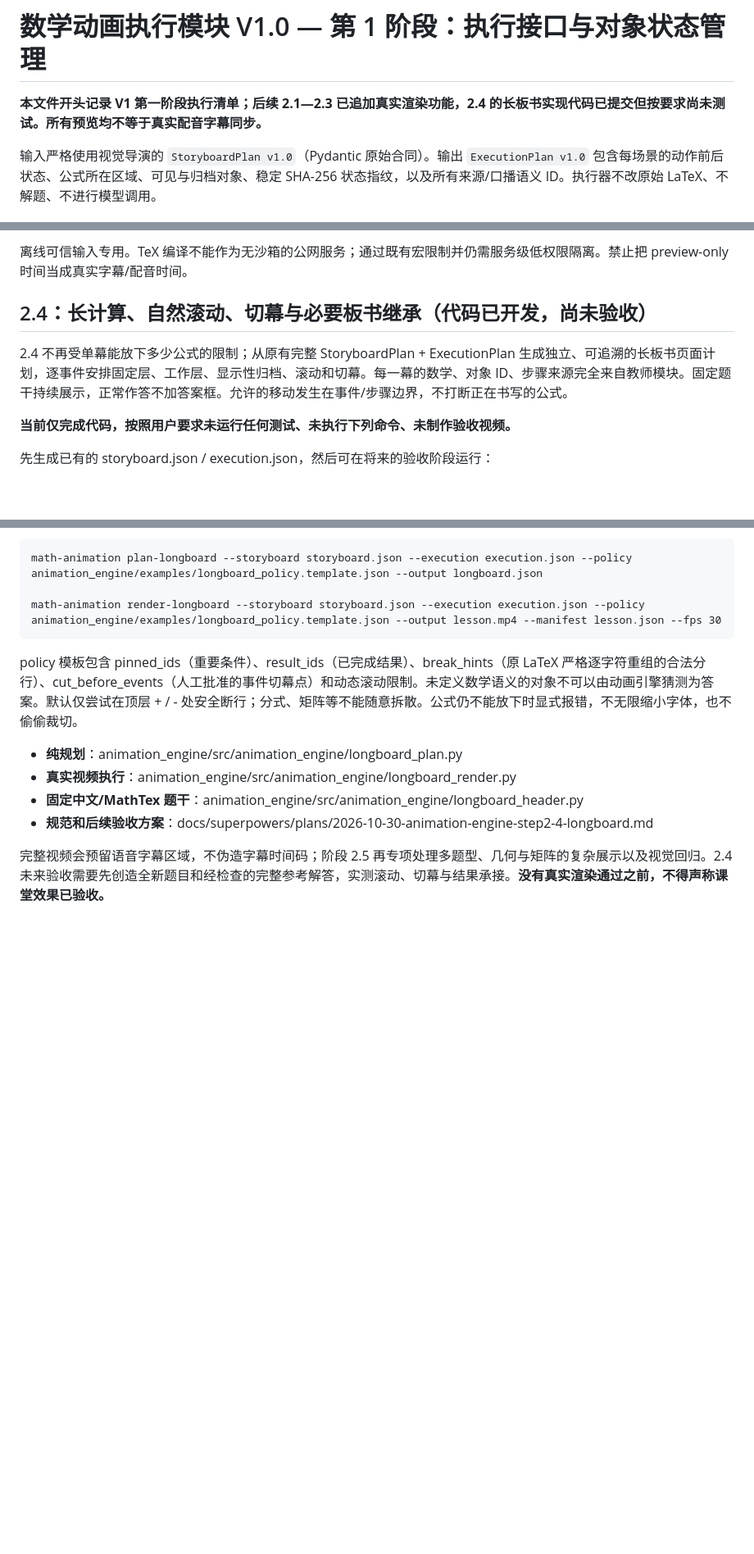
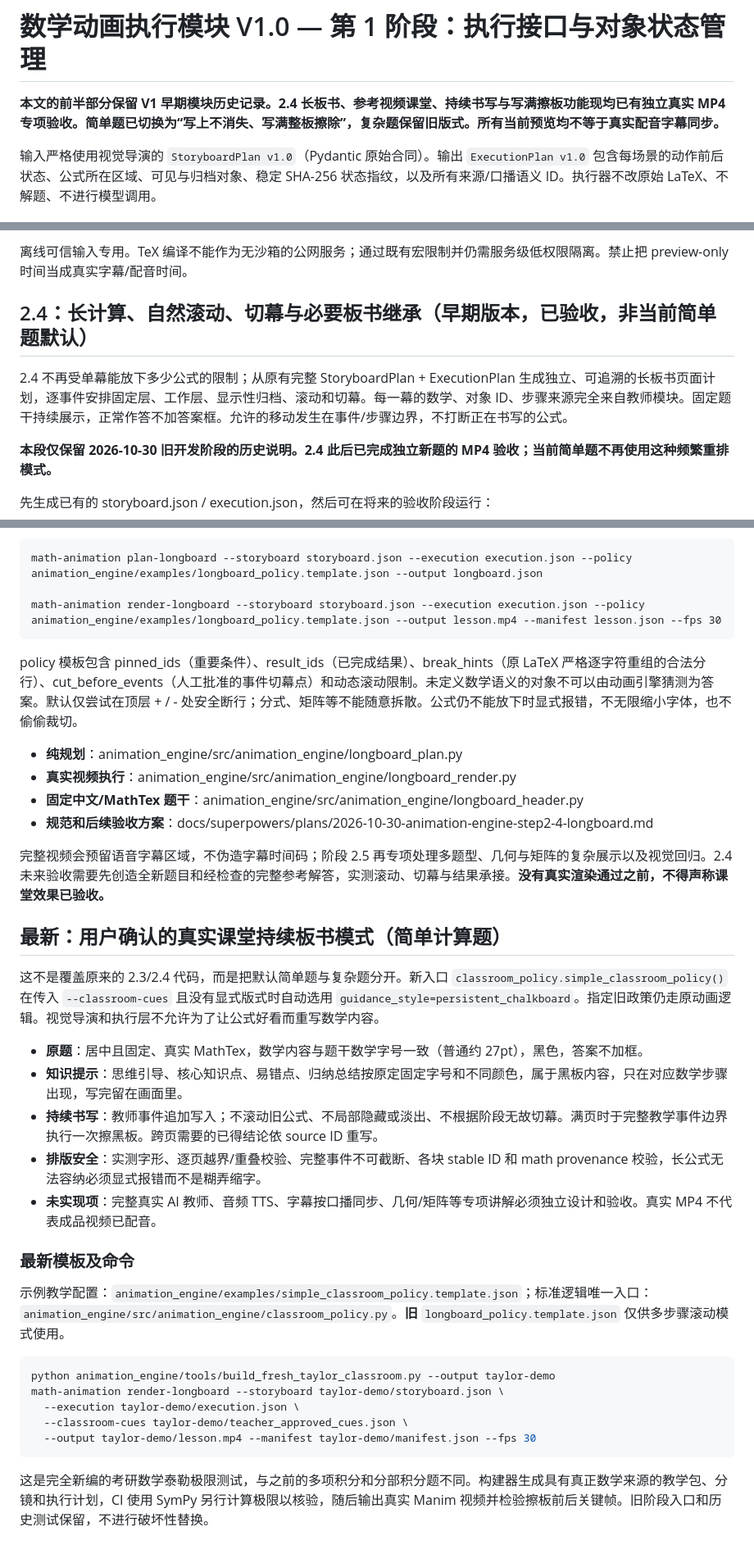
Before and after one commit to qichenzheng-bit/shipinyinqing, a Markdown page: animation_engine/README.md, 3 parts joined by grey strips. Shown at 82% size. GitHub-like rendering; blank space fills up the shorter version.

Commit message:
docs(animation): reconcile obsolete 2.4 notices with approved persistent classroom and new independent Taylor acceptance [skip ci]

````diff
--- a/animation_engine/README.md
+++ b/animation_engine/README.md
@@ -1,6 +1,6 @@
 # 数学动画执行模块 V1.0 — 第 1 阶段：执行接口与对象状态管理
 
-**本文件开头记录 V1 第一阶段执行清单；后续 2.1—2.3 已追加真实渲染功能，2.4 的长板书实现代码已提交但按要求尚未测试。所有预览均不等于真实配音字幕同步。**
+**本文的前半部分保留 V1 早期模块历史记录。2.4 长板书、参考视频课堂、持续书写与写满擦板功能现均已有独立真实 MP4 专项验收。简单题已切换为“写上不消失、写满整板擦除”，复杂题保留旧版式。所有当前预览均不等于真实配音字幕同步。**
 
 输入严格使用视觉导演的 `StoryboardPlan v1.0`（Pydantic 原始合同）。输出 `ExecutionPlan v1.0` 包含每场景的动作前后状态、公式所在区域、可见与归档对象、稳定 SHA-256 状态指纹，以及所有来源/口播语义 ID。执行器不改原始 LaTeX、不解题、不进行模型调用。
 
@@ -65,11 +65,11 @@ math-animation render-writing --storyboard storyboard.json --execution execution
 离线可信输入专用。TeX 编译不能作为无沙箱的公网服务；通过既有宏限制并仍需服务级低权限隔离。禁止把 preview-only 时间当成真实字幕/配音时间。
 
 
-## 2.4：长计算、自然滚动、切幕与必要板书继承（代码已开发，尚未验收）
+## 2.4：长计算、自然滚动、切幕与必要板书继承（早期版本，已验收，非当前简单题默认）
 
 2.4 不再受单幕能放下多少公式的限制；从原有完整 StoryboardPlan + ExecutionPlan 生成独立、可追溯的长板书页面计划，逐事件安排固定层、工作层、显示性归档、滚动和切幕。每一幕的数学、对象 ID、步骤来源完全来自教师模块。固定题干持续展示，正常作答不加答案框。允许的移动发生在事件/步骤边界，不打断正在书写的公式。
 
-**当前仅完成代码，按照用户要求未运行任何测试、未执行下列命令、未制作验收视频。**
+**本段仅保留 2026-10-30 旧开发阶段的历史说明。2.4 此后已完成独立新题的 MP4 验收；当前简单题不再使用这种频繁重排模式。**
 
 先生成已有的 storyboard.json / execution.json，然后可在将来的验收阶段运行：
 
@@ -85,3 +85,28 @@ policy 模板包含 pinned_ids（重要条件）、result_ids（已完成结果
 - **规范和后续验收方案**：docs/superpowers/plans/2026-10-30-animation-engine-step2-4-longboard.md
 
 完整视频会预留语音字幕区域，不伪造字幕时间码；阶段 2.5 再专项处理多题型、几何与矩阵的复杂展示以及视觉回归。2.4 未来验收需要先创造全新题目和经检查的完整参考解答，实测滚动、切幕与结果承接。**没有真实渲染通过之前，不得声称课堂效果已验收。**
+
+
+## 最新：用户确认的真实课堂持续板书模式（简单计算题）
+
+这不是覆盖原来的 2.3/2.4 代码，而是把默认简单题与复杂题分开。新入口 `classroom_policy.simple_classroom_policy()` 在传入 `--classroom-cues` 且没有显式版式时自动选用 `guidance_style=persistent_chalkboard`。指定旧政策仍走原动画逻辑。视觉导演和执行层不允许为了让公式好看而重写数学内容。
+
+- **原题**：居中且固定、真实 MathTex，数学内容与题干数学字号一致（普通约 27pt），黑色，答案不加框。
+- **知识提示**：思维引导、核心知识点、易错点、归纳总结按原定固定字号和不同颜色，属于黑板内容，只在对应数学步骤出现，写完留在画面里。
+- **持续书写**：教师事件追加写入；不滚动旧公式、不局部隐藏或淡出、不根据阶段无故切幕。满页时于完整教学事件边界执行一次擦黑板。跨页需要的已得结论依 source ID 重写。
+- **排版安全**：实测字形、逐页越界/重叠校验、完整事件不可截断、各块 stable ID 和 math provenance 校验，长公式无法容纳必须显式报错而不是糊弄缩字。
+- **未实现项**：完整真实 AI 教师、音频 TTS、字幕按口播同步、几何/矩阵等专项讲解必须独立设计和验收。真实 MP4 不代表成品视频已配音。
+
+### 最新模板及命令
+
+示例教学配置：`animation_engine/examples/simple_classroom_policy.template.json`；标准逻辑唯一入口：`animation_engine/src/animation_engine/classroom_policy.py`。**旧** `longboard_policy.template.json` 仅供多步骤滚动模式使用。
+
+```bash
+python animation_engine/tools/build_fresh_taylor_classroom.py --output taylor-demo
+math-animation render-longboard --storyboard taylor-demo/storyboard.json \
+  --execution taylor-demo/execution.json \
+  --classroom-cues taylor-demo/teacher_approved_cues.json \
+  --output taylor-demo/lesson.mp4 --manifest taylor-demo/manifest.json --fps 30
+```
+
+这是完全新编的考研数学泰勒极限测试，与之前的多项积分和分部积分题不同。构建器生成具有真正数学来源的教学包、分镜和执行计划，CI 使用 SymPy 另行计算极限以核验，随后输出真实 Manim 视频并检验擦板前后关键帧。旧阶段入口和历史测试保留，不进行破坏性替换。
````
